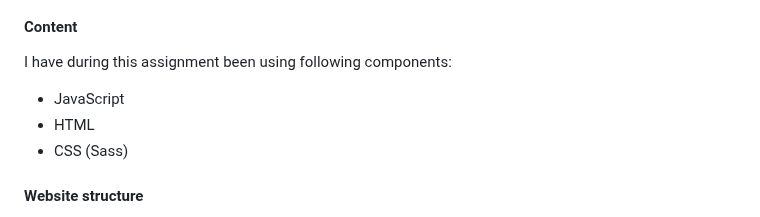
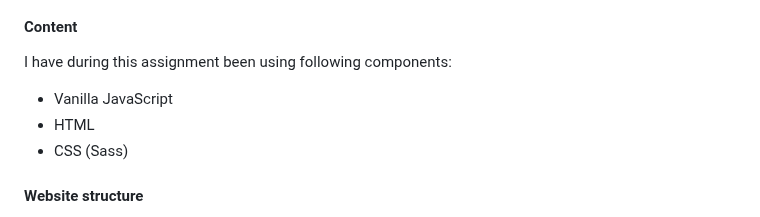
Before and after one commit to JohannaPri/Webshop-assignment-JS-course, a Markdown page: README.md, the part around the change. Rendered like a GitHub page.

```diff
--- a/README.md
+++ b/README.md
@@ -10,7 +10,7 @@ Webbshoppen är inte aktiv och fungerar inte att beställa från. The webshop is
 #### Content
 I have during this assignment been using following components:
 
-- JavaScript
+- Vanilla JavaScript
 - HTML
 - CSS (Sass)
 
```
